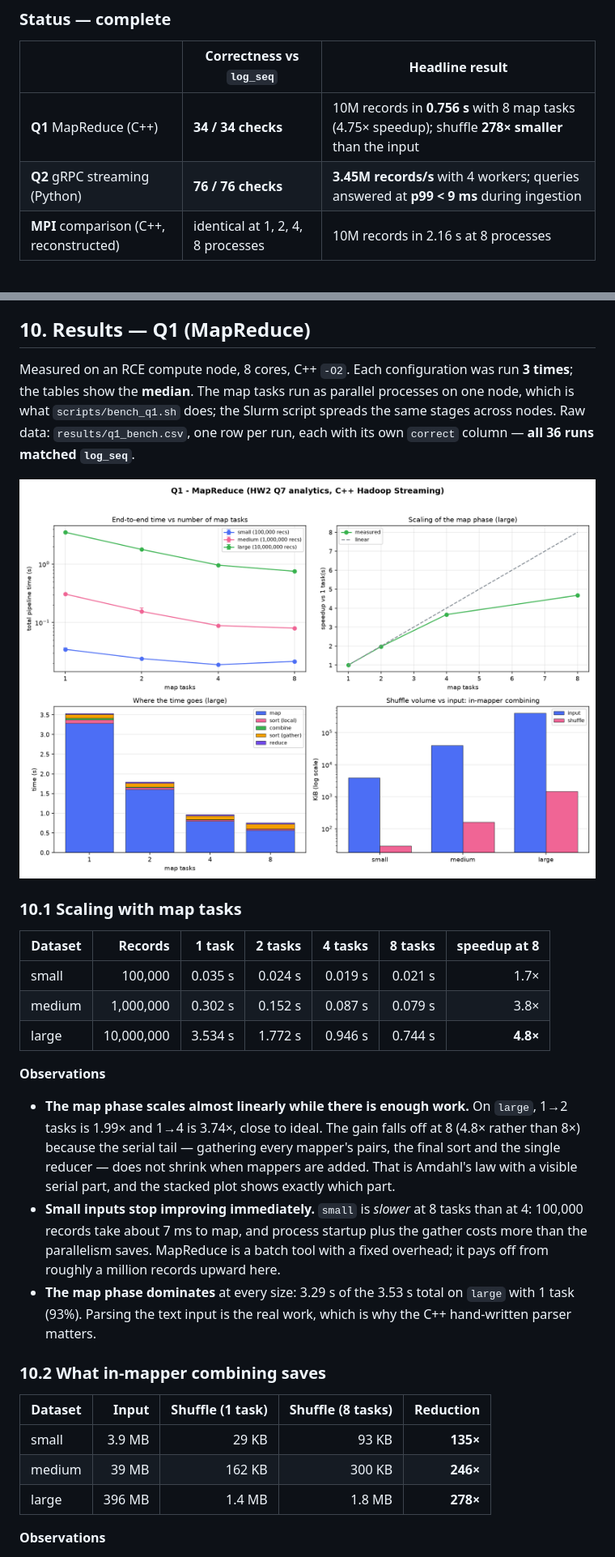
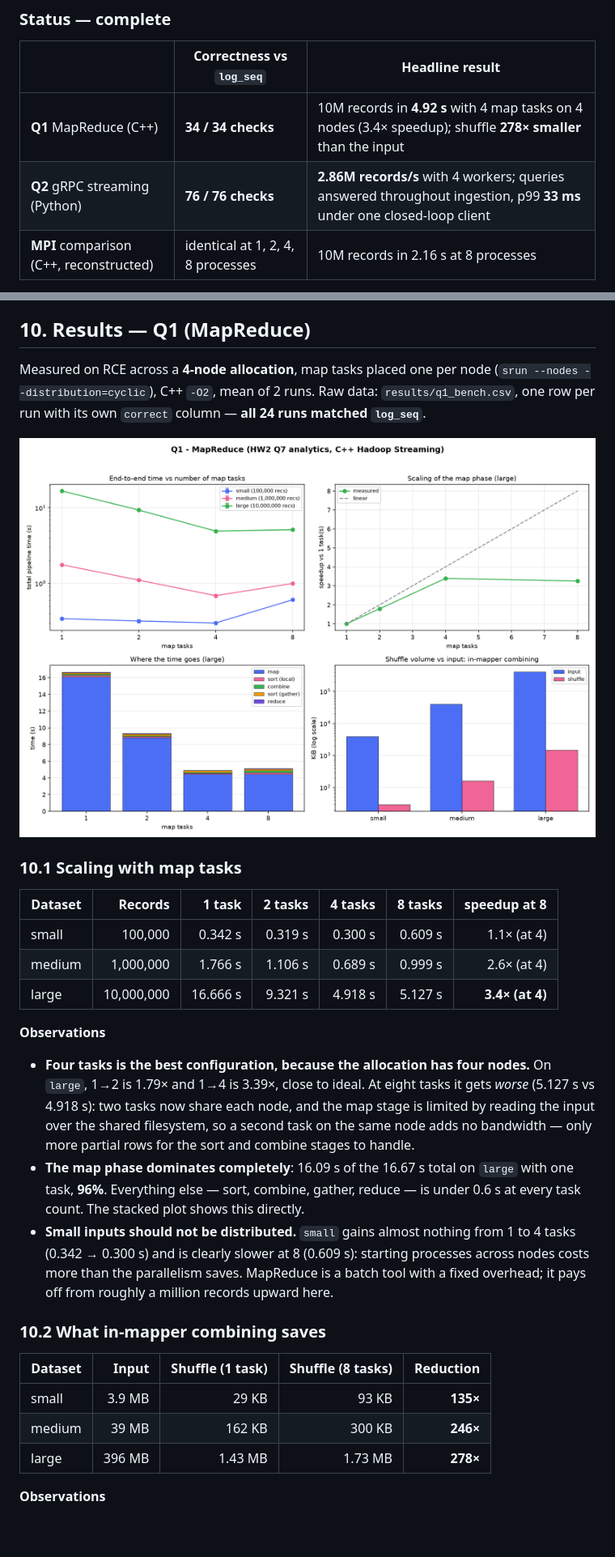
Before and after one commit to Keerthi-2012/Distributed-Systems-Assignment-3, a Markdown page: Section2/README.md, 2 parts joined by grey strips. Shown at 81% size. Rendered like a GitHub page; pictures changed too: Section2/results/q1_plots.png; blank space fills up the shorter version.

```diff
--- a/Section2/README.md
+++ b/Section2/README.md
@@ -24,8 +24,8 @@ against a fixed, written-down specification instead of against each other.
 
 | | Correctness vs `log_seq` | Headline result |
 | - | ------------------------ | --------------- |
-| **Q1** MapReduce (C++) | **34 / 34 checks** | 10M records in **0.756 s** with 8 map tasks (4.75× speedup); shuffle **278× smaller** than the input |
-| **Q2** gRPC streaming (Python) | **76 / 76 checks** | **3.45M records/s** with 4 workers; queries answered at **p99 < 9 ms** during ingestion |
+| **Q1** MapReduce (C++) | **34 / 34 checks** | 10M records in **4.92 s** with 4 map tasks on 4 nodes (3.4× speedup); shuffle **278× smaller** than the input |
+| **Q2** gRPC streaming (Python) | **76 / 76 checks** | **2.86M records/s** with 4 workers; queries answered throughout ingestion, p99 **33 ms** under one closed-loop client |
 | **MPI** comparison (C++, reconstructed) | identical at 1, 2, 4, 8 processes | 10M records in 2.16 s at 8 processes |
 
 Full analysis, tables and plots: **[REPORT.md](REPORT.md)**. How to build and
@@ -452,11 +452,10 @@ load is skewed.
 
 ## 10. Results — Q1 (MapReduce)
 
-Measured on an RCE compute node, 8 cores, C++ `-O2`. Each configuration was run
-**3 times**; the tables show the **median**. The map tasks run as parallel
-processes on one node, which is what `scripts/bench_q1.sh` does; the Slurm script
-spreads the same stages across nodes. Raw data: `results/q1_bench.csv`, one row
-per run, each with its own `correct` column — **all 36 runs matched `log_seq`**.
+Measured on RCE across a **4-node allocation**, map tasks placed one per node
+(`srun --nodes --distribution=cyclic`), C++ `-O2`, mean of 2 runs. Raw data:
+`results/q1_bench.csv`, one row per run with its own `correct` column — **all 24
+runs matched `log_seq`**.
 
 ![Q1 plots](results/q1_plots.png)
 
@@ -464,25 +463,26 @@ per run, each with its own `correct` column — **all 36 runs matched `log_seq`*
 
 | Dataset | Records | 1 task | 2 tasks | 4 tasks | 8 tasks | speedup at 8 |
 | ------- | ------: | -----: | ------: | ------: | ------: | -----------: |
-| small   | 100,000 | 0.035 s | 0.024 s | 0.019 s | 0.021 s | 1.7× |
-| medium  | 1,000,000 | 0.302 s | 0.152 s | 0.087 s | 0.079 s | 3.8× |
-| large   | 10,000,000 | 3.534 s | 1.772 s | 0.946 s | 0.744 s | **4.8×** |
+| small   | 100,000 | 0.342 s | 0.319 s | 0.300 s | 0.609 s | 1.1× (at 4) |
+| medium  | 1,000,000 | 1.766 s | 1.106 s | 0.689 s | 0.999 s | 2.6× (at 4) |
+| large   | 10,000,000 | 16.666 s | 9.321 s | 4.918 s | 5.127 s | **3.4× (at 4)** |
 
 **Observations**
 
-- **The map phase scales almost linearly while there is enough work.** On
-  `large`, 1→2 tasks is 1.99× and 1→4 is 3.74×, close to ideal. The gain falls
-  off at 8 (4.8× rather than 8×) because the serial tail — gathering every
-  mapper's pairs, the final sort and the single reducer — does not shrink when
-  mappers are added. That is Amdahl's law with a visible serial part, and the
-  stacked plot shows exactly which part.
-- **Small inputs stop improving immediately.** `small` is *slower* at 8 tasks
-  than at 4: 100,000 records take about 7 ms to map, and process startup plus the
-  gather costs more than the parallelism saves. MapReduce is a batch tool with a
-  fixed overhead; it pays off from roughly a million records upward here.
-- **The map phase dominates** at every size: 3.29 s of the 3.53 s total on
-  `large` with 1 task (93%). Parsing the text input is the real work, which is
-  why the C++ hand-written parser matters.
+- **Four tasks is the best configuration, because the allocation has four
+  nodes.** On `large`, 1→2 is 1.79× and 1→4 is 3.39×, close to ideal. At eight
+  tasks it gets *worse* (5.127 s vs 4.918 s): two tasks now share each node, and
+  the map stage is limited by reading the input over the shared filesystem, so a
+  second task on the same node adds no bandwidth — only more partial rows for the
+  sort and combine stages to handle.
+- **The map phase dominates completely**: 16.09 s of the 16.67 s total on `large`
+  with one task, **96%**. Everything else — sort, combine, gather, reduce — is
+  under 0.6 s at every task count. The stacked plot shows this directly.
+- **Small inputs should not be distributed.** `small` gains almost nothing from 1
+  to 4 tasks (0.342 → 0.300 s) and is clearly slower at 8 (0.609 s): starting
+  processes across nodes costs more than the parallelism saves. MapReduce is a
+  batch tool with a fixed overhead; it pays off from roughly a million records
+  upward here.
 
 ### 10.2 What in-mapper combining saves
 
@@ -490,7 +490,7 @@ per run, each with its own `correct` column — **all 36 runs matched `log_seq`*
 | ------- | ----: | ---------------: | ----------------: | --------: |
 | small   | 3.9 MB | 29 KB | 93 KB | **135×** |
 | medium  | 39 MB | 162 KB | 300 KB | **246×** |
-| large   | 396 MB | 1.4 MB | 1.8 MB | **278×** |
+| large   | 396 MB | 1.43 MB | 1.73 MB | **278×** |
 
 **Observations**
 
```
Also changed, not shown: Section2/REPORT.md (+214 -199 lines), Section2/results/q1_vs_mpi.png, Section2/results/q2_plots.png, 5 other files.
